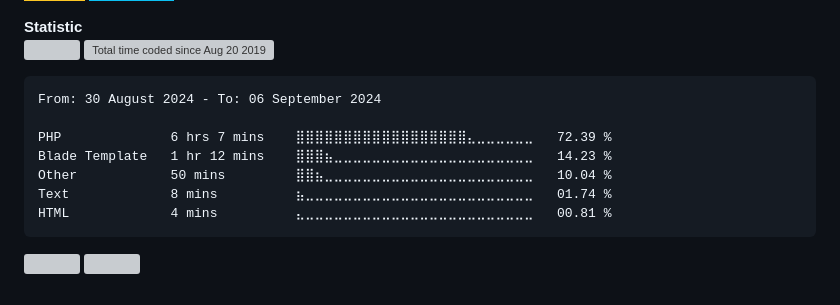
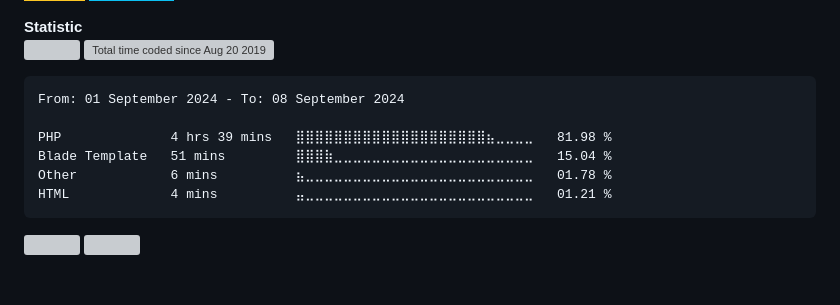
Before and after one commit to alanlengkoan/alanlengkoan, a Markdown page: README.md, the part around the change. GitHub-like rendering; badges without logos; grey boxes are pictures that could not be loaded.

````diff
--- a/README.md
+++ b/README.md
@@ -70,13 +70,12 @@
 <!--START_SECTION:waka-->
 
 ```txt
-From: 30 August 2024 - To: 06 September 2024
+From: 01 September 2024 - To: 08 September 2024
 
-PHP              6 hrs 7 mins    ⣿⣿⣿⣿⣿⣿⣿⣿⣿⣿⣿⣿⣿⣿⣿⣿⣿⣿⣄⣀⣀⣀⣀⣀⣀   72.39 %
-Blade Template   1 hr 12 mins    ⣿⣿⣿⣦⣀⣀⣀⣀⣀⣀⣀⣀⣀⣀⣀⣀⣀⣀⣀⣀⣀⣀⣀⣀⣀   14.23 %
-Other            50 mins         ⣿⣿⣦⣀⣀⣀⣀⣀⣀⣀⣀⣀⣀⣀⣀⣀⣀⣀⣀⣀⣀⣀⣀⣀⣀   10.04 %
-Text             8 mins          ⣦⣀⣀⣀⣀⣀⣀⣀⣀⣀⣀⣀⣀⣀⣀⣀⣀⣀⣀⣀⣀⣀⣀⣀⣀   01.74 %
-HTML             4 mins          ⣄⣀⣀⣀⣀⣀⣀⣀⣀⣀⣀⣀⣀⣀⣀⣀⣀⣀⣀⣀⣀⣀⣀⣀⣀   00.81 %
+PHP              4 hrs 39 mins   ⣿⣿⣿⣿⣿⣿⣿⣿⣿⣿⣿⣿⣿⣿⣿⣿⣿⣿⣿⣿⣦⣀⣀⣀⣀   81.98 %
+Blade Template   51 mins         ⣿⣿⣿⣷⣀⣀⣀⣀⣀⣀⣀⣀⣀⣀⣀⣀⣀⣀⣀⣀⣀⣀⣀⣀⣀   15.04 %
+Other            6 mins          ⣦⣀⣀⣀⣀⣀⣀⣀⣀⣀⣀⣀⣀⣀⣀⣀⣀⣀⣀⣀⣀⣀⣀⣀⣀   01.78 %
+HTML             4 mins          ⣤⣀⣀⣀⣀⣀⣀⣀⣀⣀⣀⣀⣀⣀⣀⣀⣀⣀⣀⣀⣀⣀⣀⣀⣀   01.21 %
 ```
 
 <!--END_SECTION:waka-->
````
